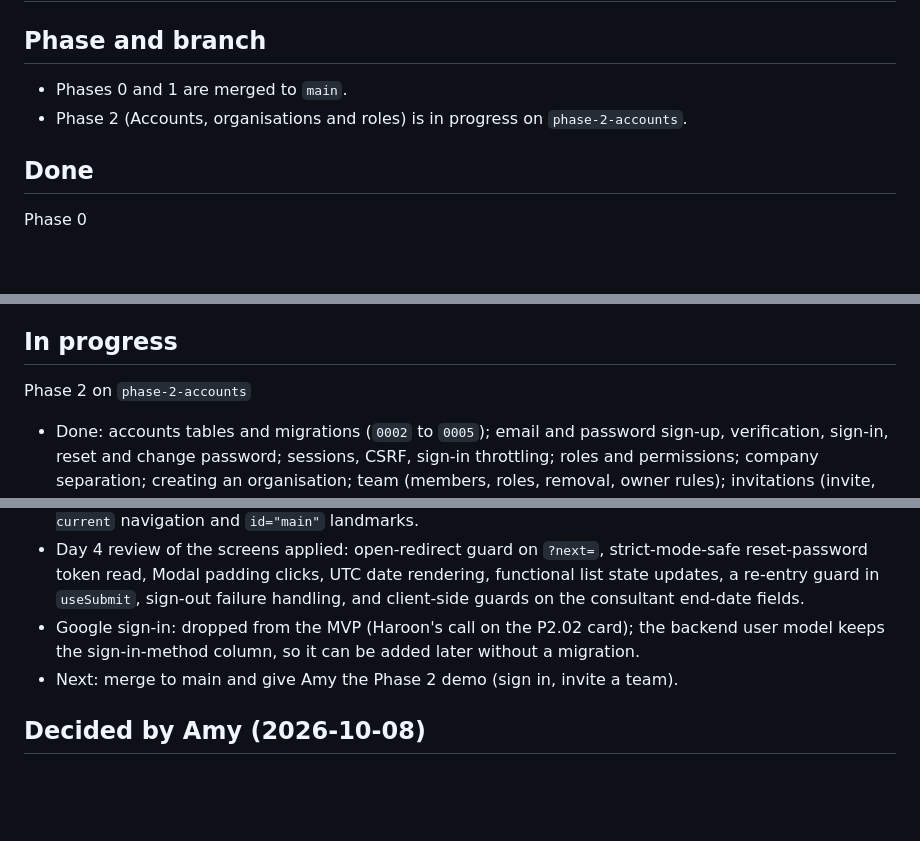
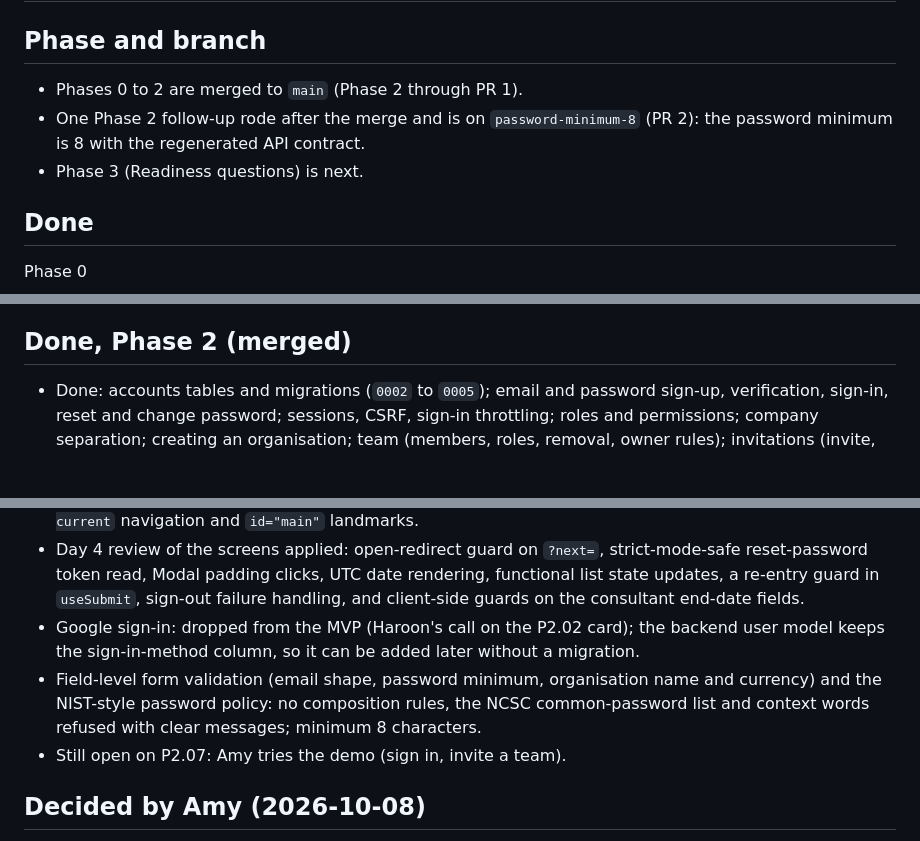
Before and after one commit to rehan-ch/inno-valuation, a Markdown page: docs/PROGRESS.md, 3 parts joined by grey strips. Rendered like a GitHub page; blank space fills up the shorter version.

Commit message:
docs(progress): Phase 2 merged; the password follow-up rides on its own branch

```diff
--- a/docs/PROGRESS.md
+++ b/docs/PROGRESS.md
@@ -1,8 +1,9 @@
 # Progress
 
 ## Phase and branch
-- Phases 0 and 1 are merged to `main`.
-- Phase 2 (Accounts, organisations and roles) is in progress on `phase-2-accounts`.
+- Phases 0 to 2 are merged to `main` (Phase 2 through PR 1).
+- One Phase 2 follow-up rode after the merge and is on `password-minimum-8` (PR 2): the password minimum is 8 with the regenerated API contract.
+- Phase 3 (Readiness questions) is next.
 
 ## Done
 Phase 0
@@ -21,14 +22,14 @@ Phase 1
 - `516b6d0` docs(methodology): Amy's answers recorded (Q1, Q2, Q5, Q7, Q9, Q11, Q12, Q16 decided; Q20 follows from Q2; Q23 new).
 - Engine follow-up (next commit): weights never change the IQ (Q2). `score_iq` has no weights; weight validation moved to `app/scoring/weights.py` (`validate_weights`, read-only snapshot); priorities take optional weights as a tie-break after score and before book order (Q23). 621 engine tests. Gate: methodology-guardian 0 BLOCK, 0 WARN; code-reviewer "Ready to merge: yes".
 
-## In progress
-Phase 2 on `phase-2-accounts`
+## Done, Phase 2 (merged)
 - Done: accounts tables and migrations (`0002` to `0005`); email and password sign-up, verification, sign-in, reset and change password; sessions, CSRF, sign-in throttling; roles and permissions; company separation; creating an organisation; team (members, roles, removal, owner rules); invitations (invite, list, cancel, preview, accept); consultant access (grant with end date, change, revoke, accept, switcher).
 - Done (screens): shared UI components (`frontend/src/components/ui/`), API client with the CSRF header and typed wrappers per backend router (`frontend/src/lib/api/`), and the pages: sign-up, sign-in, verify email (including choose-a-password links), forgot and reset password, invitation accept, the signed-in shell with the organisation switcher, team (invite, cancel, change role, remove), consultant access (client admin side and the consultant's own page), account, create organisation, and organisation settings (profile and currency). Email-link tokens travel in the URL fragment and the sign-in redirect preserves it. 61 frontend tests; the whole flow (sign-up to consultant grant) exercised by hand against the live API.
 - Done (design system, P2.08): design tokens and the documented type and spacing scale in `globals.css`; Table, Modal, Drawer and EmptyState components; a spinner in Loading; skip-to-content link, `aria-current` navigation and `id="main"` landmarks.
 - Day 4 review of the screens applied: open-redirect guard on `?next=`, strict-mode-safe reset-password token read, Modal padding clicks, UTC date rendering, functional list state updates, a re-entry guard in `useSubmit`, sign-out failure handling, and client-side guards on the consultant end-date fields.
 - Google sign-in: dropped from the MVP (Haroon's call on the P2.02 card); the backend user model keeps the sign-in-method column, so it can be added later without a migration.
-- Next: merge to main and give Amy the Phase 2 demo (sign in, invite a team).
+- Field-level form validation (email shape, password minimum, organisation name and currency) and the NIST-style password policy: no composition rules, the NCSC common-password list and context words refused with clear messages; minimum 8 characters.
+- Still open on P2.07: Amy tries the demo (sign in, invite a team).
 
 ## Decided by Amy (2026-10-08)
 - Q1 AI proposes IQ scores, the owner confirms or changes them. Q2 weights never change the IQ, only the priority order. Q5 a facilitator sets the agreed answer. Q7 cost is the planned or known investment; procurement VfM is total purchase value / IQ. Q9 category scores. Q11 the AI judges when to suggest a consultation (built with touchpoint 8, Phase 6). Q12 the client admin invites the consultant, with an end date. Q16 the Version 1 feature list. Q20 follows from Q2.
```
